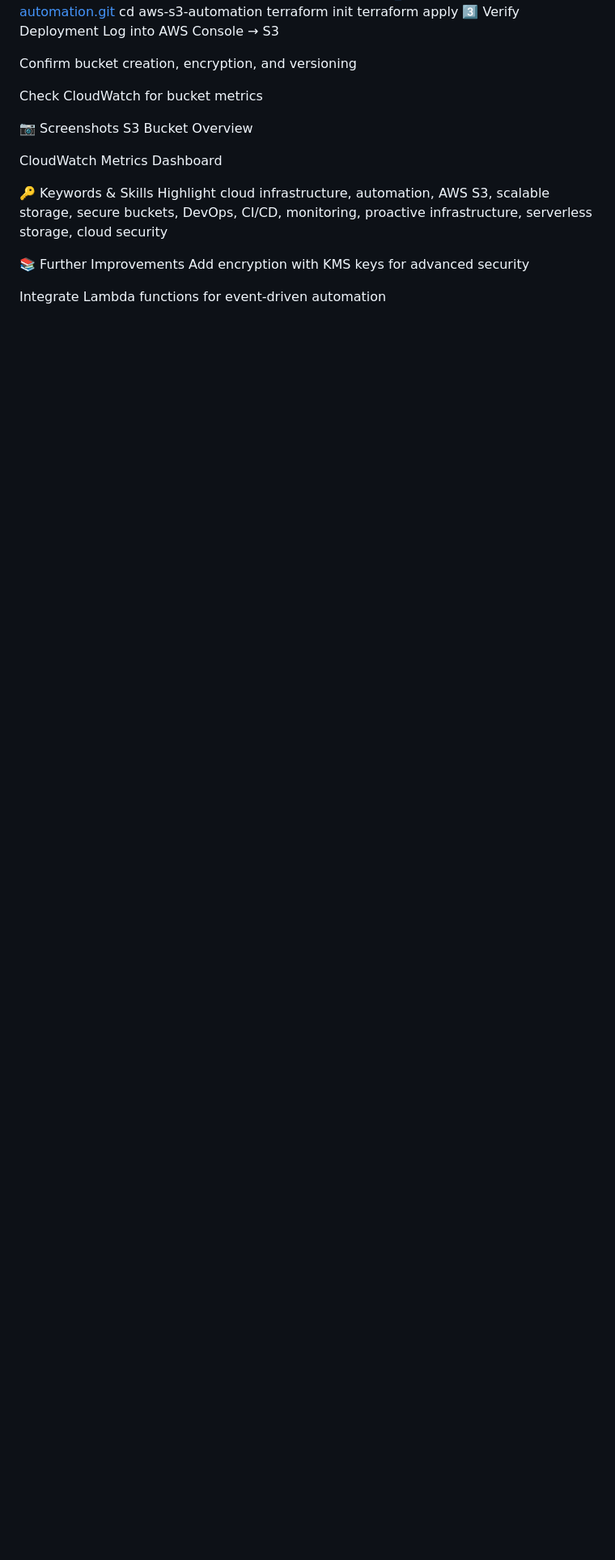
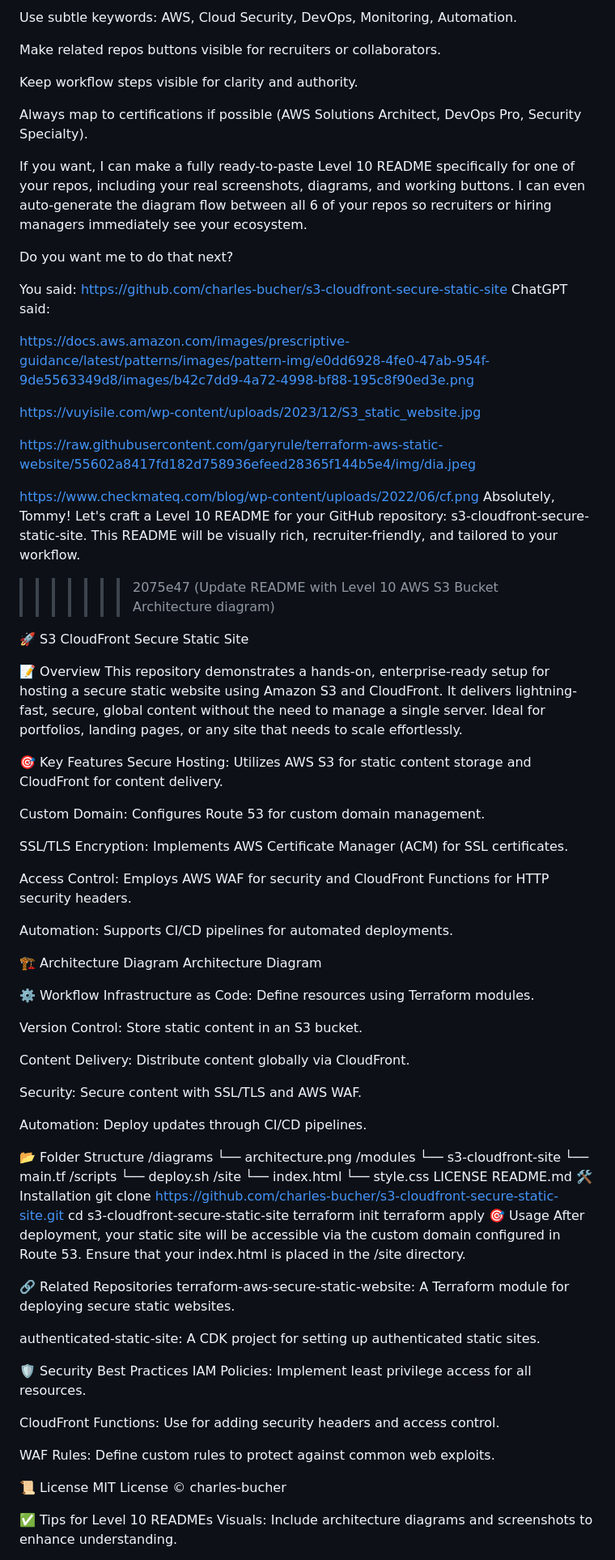
Before and after one commit to charles-bucher/s3-cloudfront-secure-static-site, a Markdown page: README.md, the part around one of its changes. Shown at 81% size. GitHub-like rendering; blank space fills up the shorter version.

```diff
--- a/README.md
+++ b/README.md
@@ -47,22 +106,97 @@ cd aws-s3-automation
+Use subtle keywords: AWS, Cloud Security, DevOps, Monitoring, Automation.
+
+Make related repos buttons visible for recruiters or collaborators.
+
+Keep workflow steps visible for clarity and authority.
+
+Always map to certifications if possible (AWS Solutions Architect, DevOps Pro, Security Specialty).
+
+If you want, I can make a fully ready-to-paste Level 10 README specifically for one of your repos, including your real screenshots, diagrams, and working buttons. I can even auto-generate the diagram flow between all 6 of your repos so recruiters or hiring managers immediately see your ecosystem.
+
+Do you want me to do that next?
+
+You said:
+https://github.com/charles-bucher/s3-cloudfront-secure-static-site
+ChatGPT said:
+
+https://docs.aws.amazon.com/images/prescriptive-guidance/latest/patterns/images/pattern-img/e0dd6928-4fe0-47ab-954f-9de5563349d8/images/b42c7dd9-4a72-4998-bf88-195c8f90ed3e.png
+
+https://vuyisile.com/wp-content/uploads/2023/12/S3_static_website.jpg
+
+https://raw.githubusercontent.com/garyrule/terraform-aws-static-website/55602a8417fd182d758936efeed28365f144b5e4/img/dia.jpeg
+
+https://www.checkmateq.com/blog/wp-content/uploads/2022/06/cf.png
+Absolutely, Tommy! Let's craft a Level 10 README for your GitHub repository: s3-cloudfront-secure-static-site. This README will be visually rich, recruiter-friendly, and tailored to your workflow.
+>>>>>>> 2075e47 (Update README with Level 10 AWS S3 Bucket Architecture diagram)
+
+🚀 S3 CloudFront Secure Static Site
+
+
+
+📝 Overview
+This repository demonstrates a hands-on, enterprise-ready setup for hosting a secure static website using Amazon S3 and CloudFront. It delivers lightning-fast, secure, global content without the need to manage a single server. Ideal for portfolios, landing pages, or any site that needs to scale effortlessly.
+
+🎯 Key Features
+Secure Hosting: Utilizes AWS S3 for static content storage and CloudFront for content delivery.
+
+Custom Domain: Configures Route 53 for custom domain management.
+
+SSL/TLS Encryption: Implements AWS Certificate Manager (ACM) for SSL certificates.
+
+Access Control: Employs AWS WAF for security and CloudFront Functions for HTTP security headers.
+
+Automation: Supports CI/CD pipelines for automated deployments.
+
+🏗 Architecture Diagram
+Architecture Diagram
+
+⚙️ Workflow
+Infrastructure as Code: Define resources using Terraform modules.
+
+Version Control: Store static content in an S3 bucket.
+
+Content Delivery: Distribute content globally via CloudFront.
+
+Security: Secure content with SSL/TLS and AWS WAF.
+
+Automation: Deploy updates through CI/CD pipelines.
+
+📂 Folder Structure
+/diagrams
+    └── architecture.png
+/modules
+    └── s3-cloudfront-site
+        └── main.tf
+/scripts
+    └── deploy.sh
+/site
+    └── index.html
+    └── style.css
+LICENSE
+README.md
+🛠 Installation
+git clone https://github.com/charles-bucher/s3-cloudfront-secure-static-site.git
+cd s3-cloudfront-secure-static-site
 terraform init
 terraform apply
-3️⃣ Verify Deployment
-Log into AWS Console → S3
+🎯 Usage
+After deployment, your static site will be accessible via the custom domain configured in Route 53. Ensure that your index.html is placed in the /site directory.
 
-Confirm bucket creation, encryption, and versioning
+🔗 Related Repositories
+terraform-aws-secure-static-website: A Terraform module for deploying secure static websites.
 
-Check CloudWatch for bucket metrics
+authenticated-static-site: A CDK project for setting up authenticated static sites.
 
-📷 Screenshots
-S3 Bucket Overview
+🛡 Security Best Practices
+IAM Policies: Implement least privilege access for all resources.
 
-CloudWatch Metrics Dashboard
+CloudFront Functions: Use for adding security headers and access control.
 
-🔑 Keywords & Skills Highlight
-cloud infrastructure, automation, AWS S3, scalable storage, secure buckets, DevOps, CI/CD, monitoring, proactive infrastructure, serverless storage, cloud security
+WAF Rules: Define custom rules to protect against common web exploits.
 
-📚 Further Improvements
-Add encryption with KMS keys for advanced security
+📜 License
+MIT License © charles-bucher
 
-Integrate Lambda functions for event-driven automation
+✅ Tips for Level 10 READMEs
+Visuals: Include architecture diagrams and screenshots to enhance understanding.
 
```
Also changed, not shown: other parts of README.md (+219 -129 lines).
